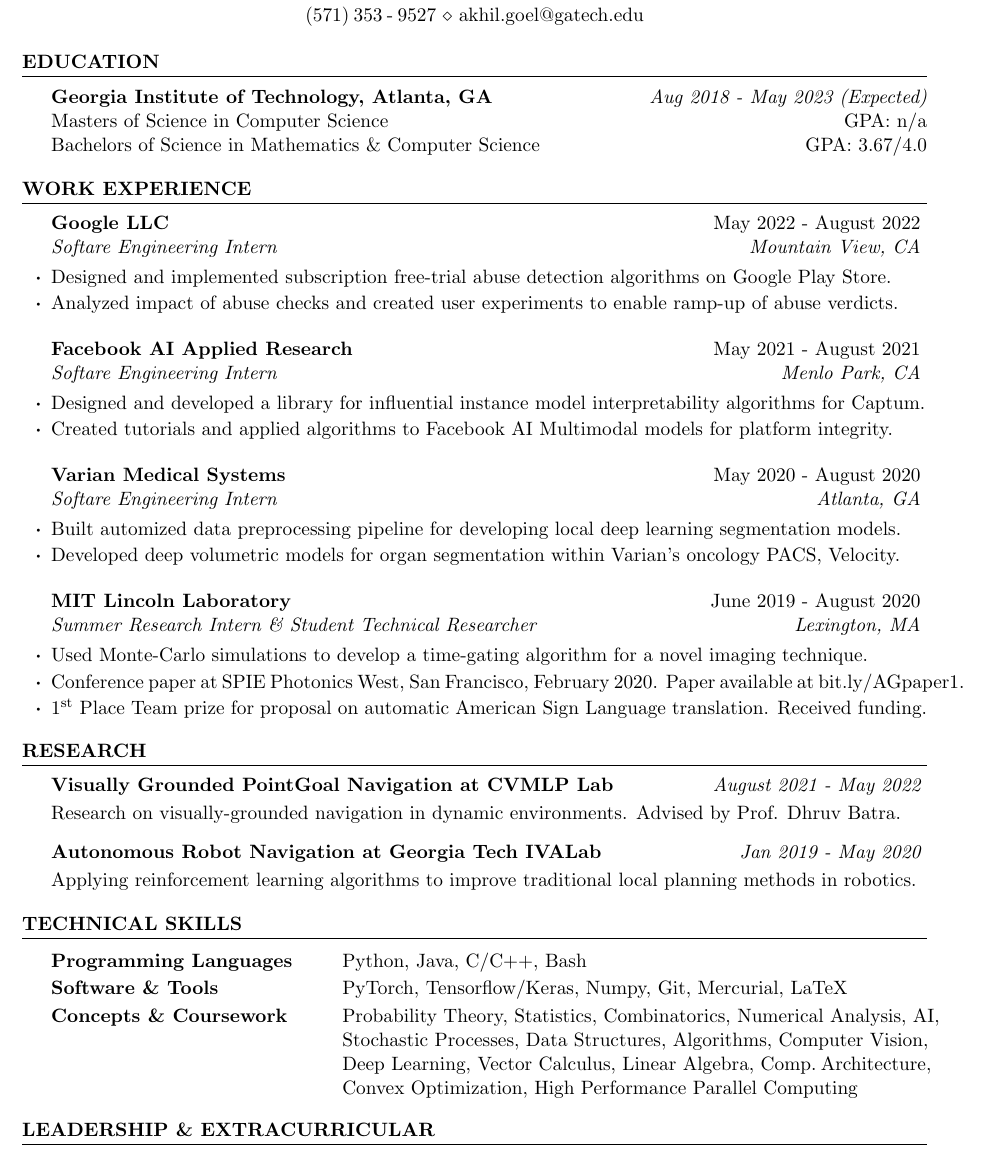
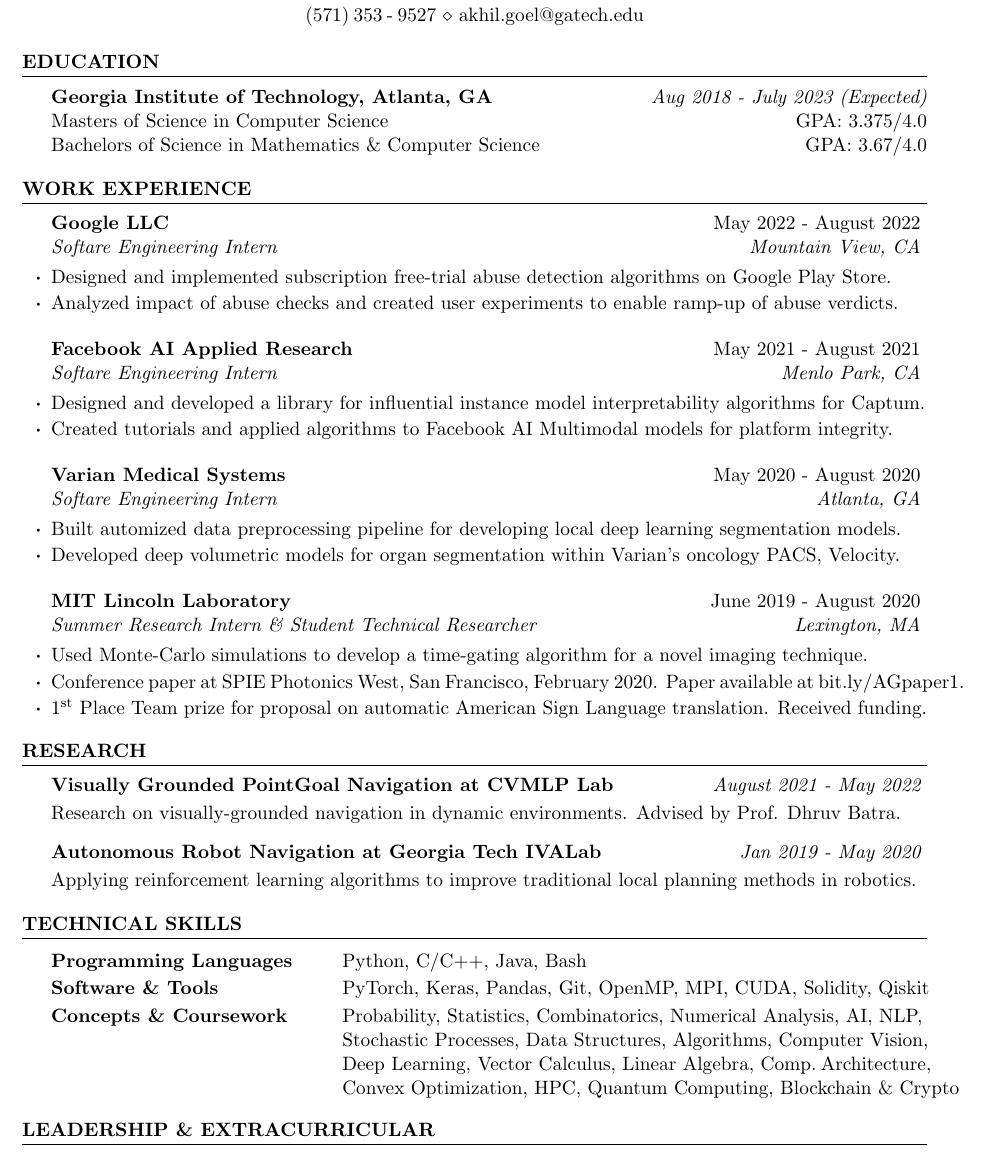
Before and after one commit to agaction/resume, a LaTeX CV (resume.tex): part of the page, cut so that both start at the same text. Compiled offline with pdfLaTeX.

Commit message:
Update for Summer 2023

```diff
--- a/resume.tex
+++ b/resume.tex
@@ -27,8 +27,8 @@
 % EDUCATION SECTION
 
 \begin{rSection}{Education}
-{\bf Georgia Institute of Technology, Atlanta, GA} \hfill {\em Aug 2018 - May 2023 (Expected)}
-\\ Masters of Science in Computer Science \hfill  GPA: n/a
+{\bf Georgia Institute of Technology, Atlanta, GA} \hfill {\em Aug 2018 - July 2023 (Expected)}
+\\ Masters of Science in Computer Science \hfill  GPA: 3.375/4.0
 \\ Bachelors of Science in Mathematics \& Computer Science \hfill  GPA: 3.67/4.0
 \end{rSection}
 
@@ -74,9 +74,9 @@
 \begin{rSection}{Technical Skills}
 
 \begin{tabular}{ @{} >{\bfseries}l @{\hspace{6ex}} l }
-Programming Languages & Python, Java, C/C++, Bash \\[2pt]
-Software \& Tools & PyTorch, Tensorflow/Keras, Numpy, Git, Mercurial, LaTeX \\[2pt]
-Concepts \& Coursework & Probability Theory, Statistics, Combinatorics, Numerical Analysis, AI, \\&  Stochastic Processes, Data Structures, Algorithms, Computer Vision, \\& Deep Learning, Vector Calculus, Linear Algebra, Comp.\:Architecture, \\& Convex Optimization, High Performance Parallel Computing
+Programming Languages & Python, C/C++, Java, Bash \\[2pt]
+Software \& Tools & PyTorch, Keras, Pandas, Git, OpenMP, MPI, CUDA, Solidity, Qiskit \\[2pt]
+Concepts \& Coursework & Probability, Statistics, Combinatorics, Numerical Analysis, AI, NLP, \\&  Stochastic Processes, Data Structures, Algorithms, Computer Vision, \\& Deep Learning, Vector Calculus, Linear Algebra, Comp.\:Architecture, \\& Convex Optimization, HPC, Quantum Computing, Blockchain \& Crypto
 \end{tabular}
 
 \end{rSection}
```
